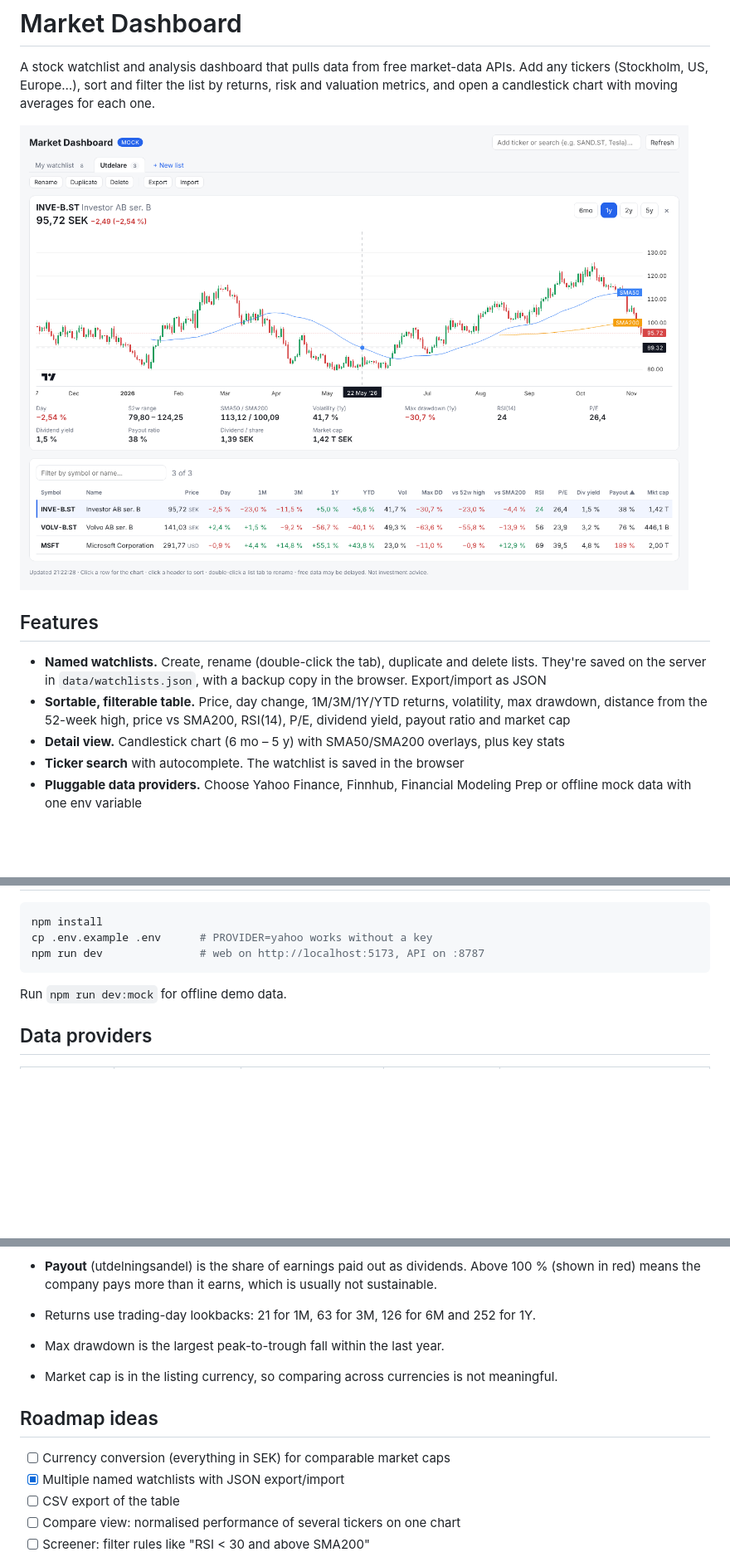
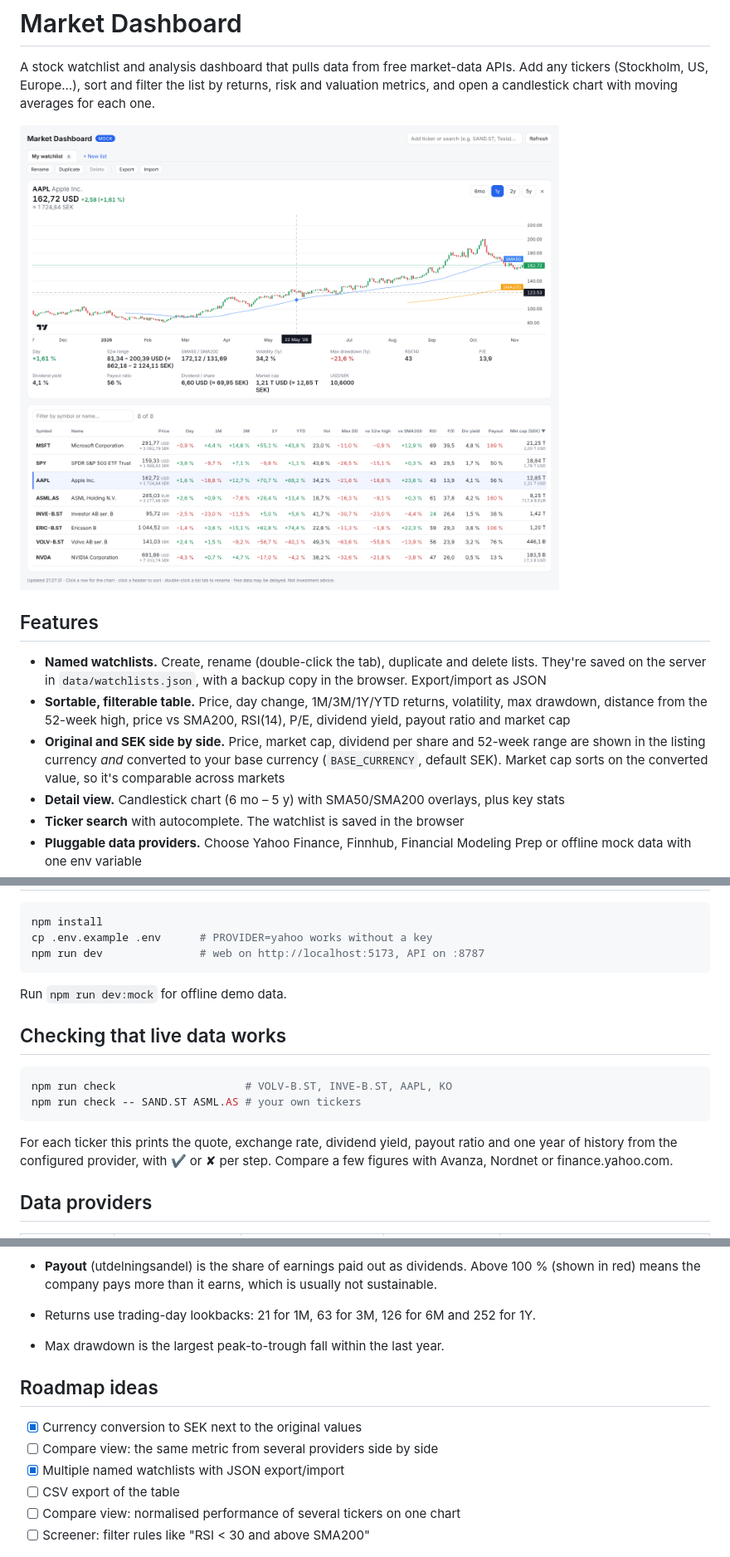
Before and after one commit to godvig/market-screener, a Markdown page: README.md, 3 parts joined by grey strips. Shown at 83% size. GitHub-like rendering; pictures changed too: docs/screenshot.png; blank space fills up the shorter version.

````diff
--- a/README.md
+++ b/README.md
@@ -8,6 +8,7 @@ A stock watchlist and analysis dashboard that pulls data from free market-data A
 
 - **Named watchlists.** Create, rename (double-click the tab), duplicate and delete lists. They're saved on the server in `data/watchlists.json`, with a backup copy in the browser. Export/import as JSON
 - **Sortable, filterable table.** Price, day change, 1M/3M/1Y/YTD returns, volatility, max drawdown, distance from the 52-week high, price vs SMA200, RSI(14), P/E, dividend yield, payout ratio and market cap
+- **Original and SEK side by side.** Price, market cap, dividend per share and 52-week range are shown in the listing currency *and* converted to your base currency (`BASE_CURRENCY`, default SEK). Market cap sorts on the converted value, so it's comparable across markets
 - **Detail view.** Candlestick chart (6 mo – 5 y) with SMA50/SMA200 overlays, plus key stats
 - **Ticker search** with autocomplete. The watchlist is saved in the browser
 - **Pluggable data providers.** Choose Yahoo Finance, Finnhub, Financial Modeling Prep or offline mock data with one env variable
@@ -24,6 +25,15 @@ npm run dev               # web on http://localhost:5173, API on :8787
 
 Run `npm run dev:mock` for offline demo data.
 
+## Checking that live data works
+
+```bash
+npm run check                    # VOLV-B.ST, INVE-B.ST, AAPL, KO
+npm run check -- SAND.ST ASML.AS # your own tickers
+```
+
+For each ticker this prints the quote, exchange rate, dividend yield, payout ratio and one year of history from the configured provider, with ✔ or ✘ per step. Compare a few figures with Avanza, Nordnet or finance.yahoo.com.
+
 ## Data providers
 
 | `PROVIDER` | Key | Free limits (check provider docs) | Coverage | Notes |
@@ -62,11 +74,11 @@ src/               React client (Vite, TanStack Table, lightweight-charts)
 
 - Returns use trading-day lookbacks: 21 for 1M, 63 for 3M, 126 for 6M and 252 for 1Y.
 - Max drawdown is the largest peak-to-trough fall within the last year.
-- Market cap is in the listing currency, so comparing across currencies is not meaningful.
 
 ## Roadmap ideas
 
-- [ ] Currency conversion (everything in SEK) for comparable market caps
+- [x] Currency conversion to SEK next to the original values
+- [ ] Compare view: the same metric from several providers side by side
 - [x] Multiple named watchlists with JSON export/import
 - [ ] CSV export of the table
 - [ ] Compare view: normalised performance of several tickers on one chart
````
Also changed, not shown: other parts of README.md (+2 -0 lines), 13 other files.
